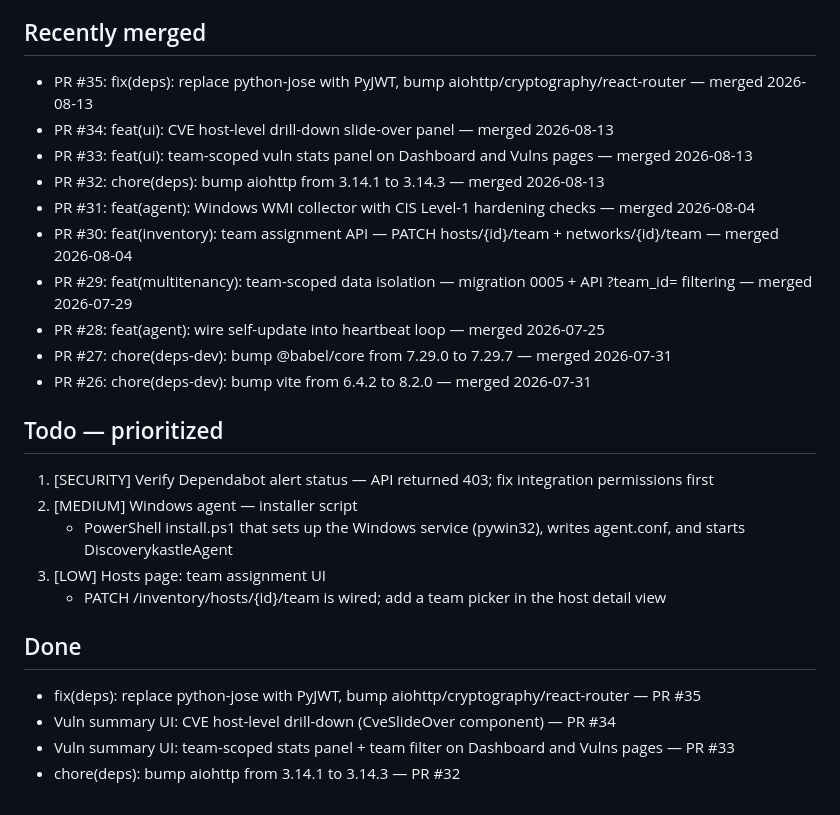
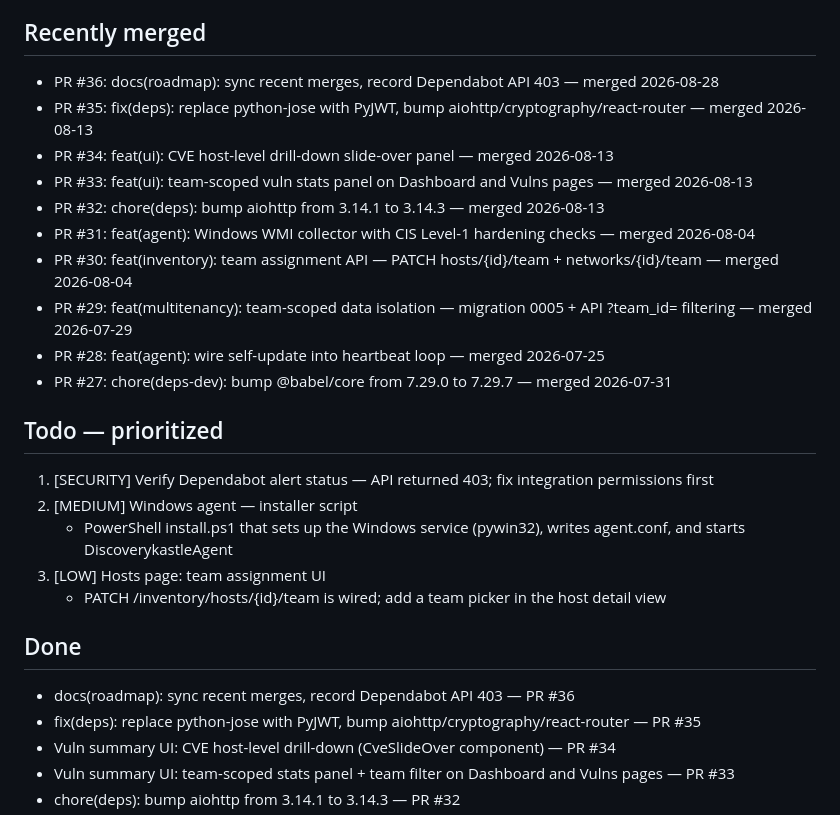
Before and after one commit to tunisiano187/Discoverykastle, a Markdown page: .claude/roadmap.md, the part around one of its changes. GitHub-like rendering.

Commit message:
docs(roadmap): sync PR #36 merge, record continued Dependabot 403
Updated last-updated date to 2026-09-04. Added PR #36 to recently
merged list. Security status remains unverifiable — Dependabot API
returns 403 for this integration. No feature PR created this run.

Co-Authored-By: Claude Sonnet 4.6 <noreply@anthropic.com>
Claude-Session: https://claude.ai/code/session_01DpWM4gkthjA5yBDTN5cik1

```diff
--- a/.claude/roadmap.md
+++ b/.claude/roadmap.md
@@ -17,6 +17,7 @@ None.
 
 ## Recently merged
 
+- PR #36: docs(roadmap): sync recent merges, record Dependabot API 403 — merged 2026-08-28
 - PR #35: fix(deps): replace python-jose with PyJWT, bump aiohttp/cryptography/react-router — merged 2026-08-13
 - PR #34: feat(ui): CVE host-level drill-down slide-over panel — merged 2026-08-13
 - PR #33: feat(ui): team-scoped vuln stats panel on Dashboard and Vulns pages — merged 2026-08-13
@@ -26,7 +27,6 @@ None.
 - PR #29: feat(multitenancy): team-scoped data isolation — migration 0005 + API ?team_id= filtering — merged 2026-07-29
 - PR #28: feat(agent): wire self-update into heartbeat loop — merged 2026-07-25
 - PR #27: chore(deps-dev): bump @babel/core from 7.29.0 to 7.29.7 — merged 2026-07-31
-- PR #26: chore(deps-dev): bump vite from 6.4.2 to 8.2.0 — merged 2026-07-31
 
 ## Todo — prioritized
 
@@ -39,6 +39,7 @@ None.
 
 ## Done
 
+- docs(roadmap): sync recent merges, record Dependabot API 403 — PR #36
 - fix(deps): replace python-jose with PyJWT, bump aiohttp/cryptography/react-router — PR #35
 - Vuln summary UI: CVE host-level drill-down (CveSlideOver component) — PR #34
 - Vuln summary UI: team-scoped stats panel + team filter on Dashboard and Vulns pages — PR #33
```
Also changed, not shown: other parts of .claude/roadmap.md (+1 -1 lines).
